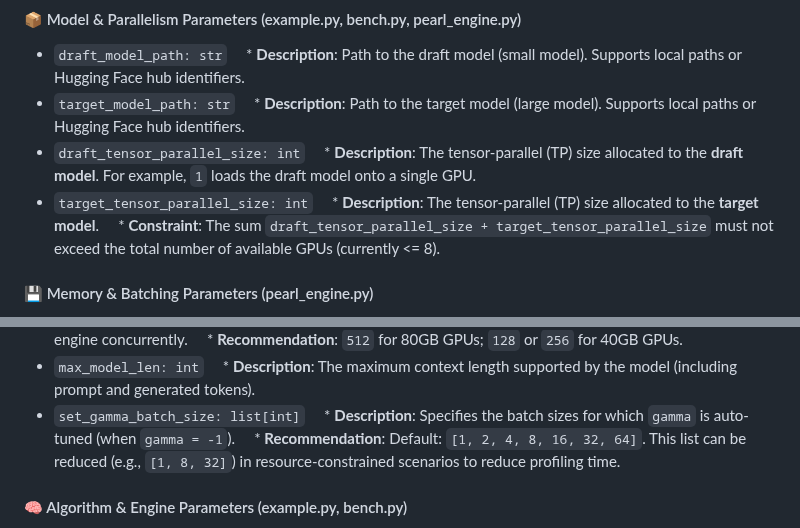
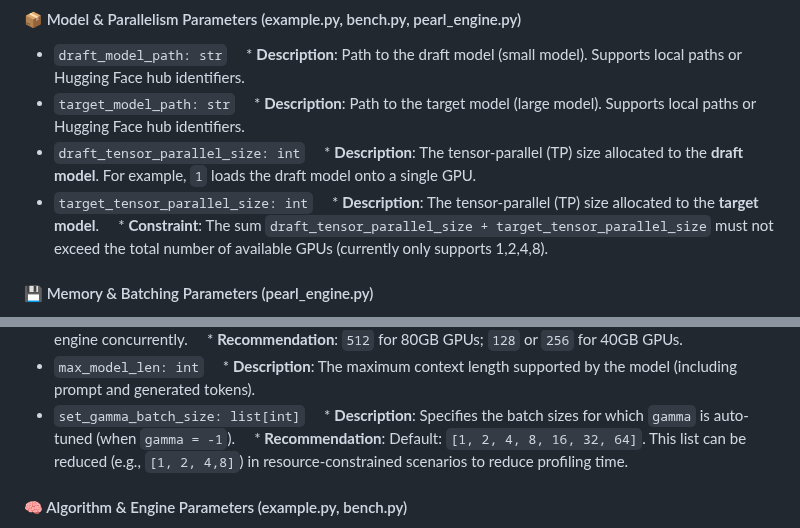
Before and after one commit to smart-lty/nano-PEARL, a Markdown page: README.md, 2 parts joined by grey strips. Drawn GitHub-style.

```diff
--- a/README.md
+++ b/README.md
@@ -102,7 +102,7 @@ This section details the core configuration parameters.
     * **Description**: The tensor-parallel (TP) size allocated to the **draft model**. For example, `1` loads the draft model onto a single GPU.
 * `target_tensor_parallel_size: int`
     * **Description**: The tensor-parallel (TP) size allocated to the **target model**.
-    * **Constraint**: The sum `draft_tensor_parallel_size + target_tensor_parallel_size` must not exceed the total number of available GPUs (currently <= 8).
+    * **Constraint**: The sum `draft_tensor_parallel_size + target_tensor_parallel_size` must not exceed the total number of available GPUs (currently only supports 1,2,4,8).
 
 #### 💾 Memory & Batching Parameters (pearl_engine.py)
 
@@ -122,7 +122,7 @@ This section details the core configuration parameters.
     * **Description**: The maximum context length supported by the model (including prompt and generated tokens).
 * `set_gamma_batch_size: list[int]`
     * **Description**: Specifies the batch sizes for which `gamma` is auto-tuned (when `gamma = -1`).
-    * **Recommendation**: Default: `[1, 2, 4, 8, 16, 32, 64]`. This list can be reduced (e.g., `[1, 8, 32]`) in resource-constrained scenarios to reduce profiling time.
+    * **Recommendation**: Default: `[1, 2, 4, 8, 16, 32, 64]`. This list can be reduced (e.g., `[1, 2, 4,8]`) in resource-constrained scenarios to reduce profiling time.
 
 #### 🧠 Algorithm & Engine Parameters (example.py, bench.py)
 
```
